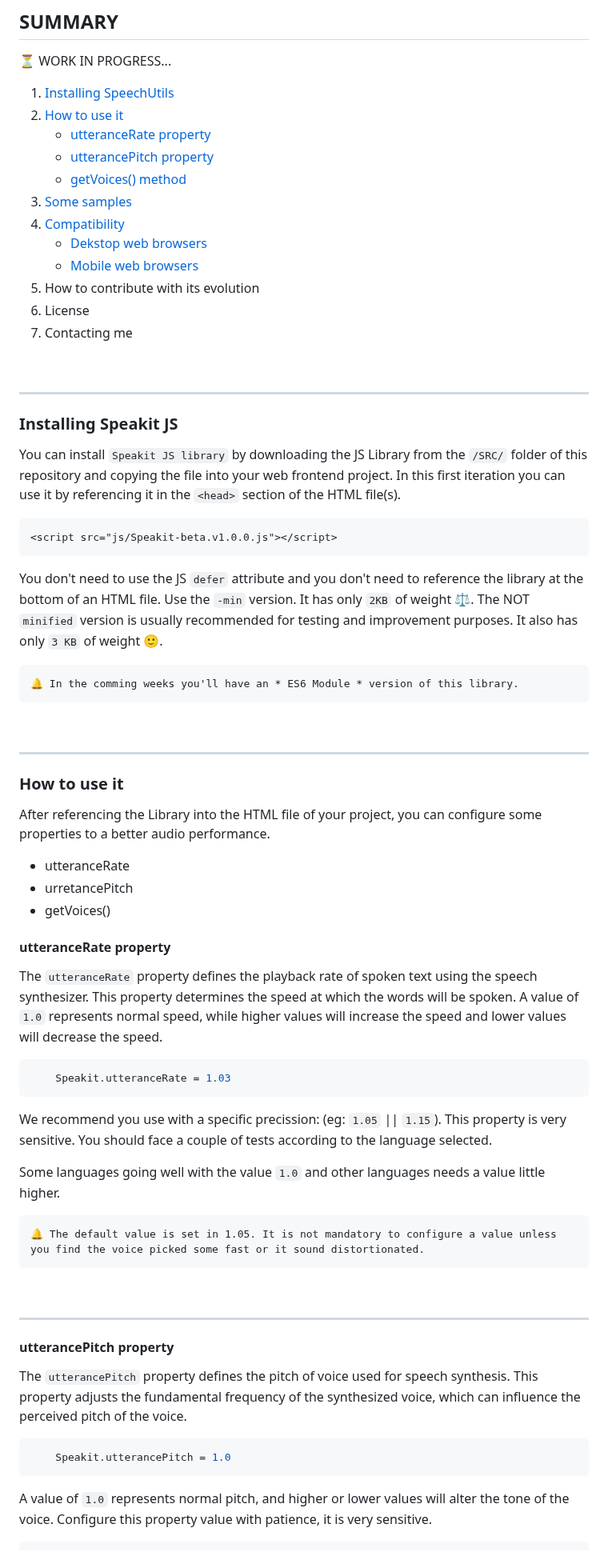
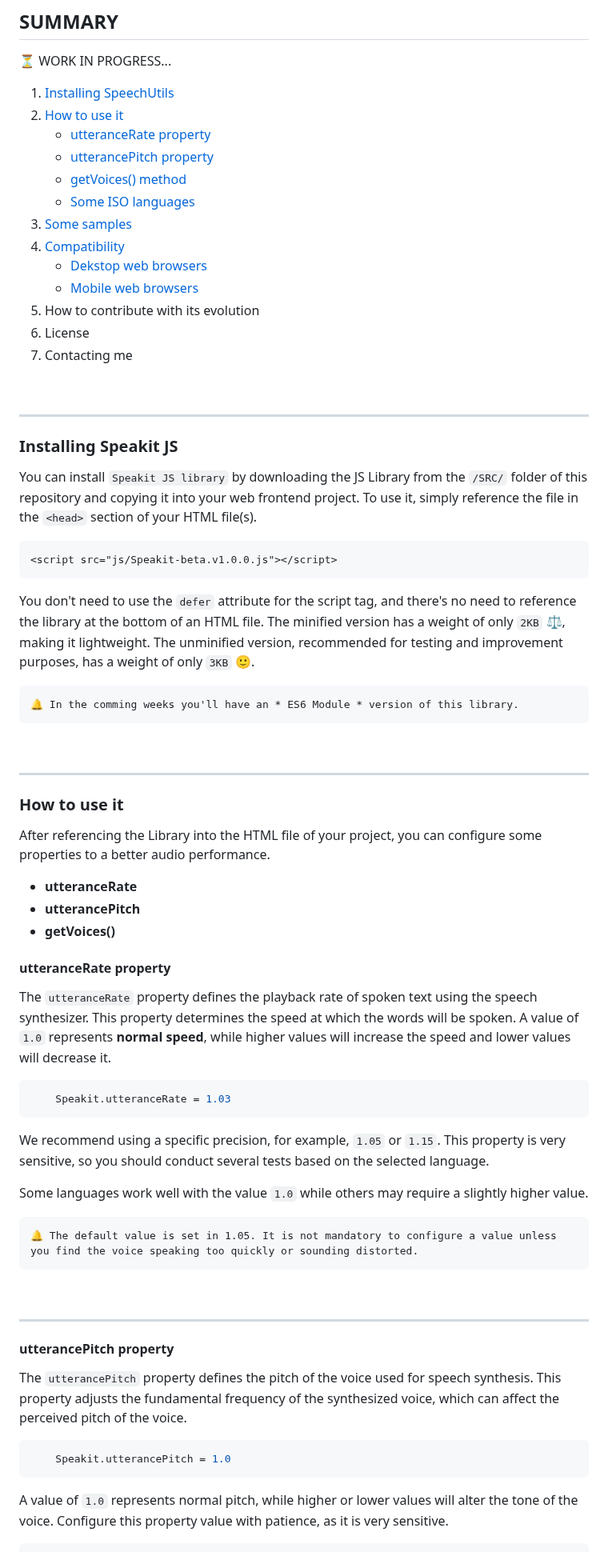
Before and after one commit to mobilepadawan/Speakit-JS, a Markdown page: README.md, the part around one of its changes. Shown at 80% size. Rendered like a GitHub page.

````diff
--- a/README.md
+++ b/README.md
@@ -19,6 +19,7 @@ This library allows you to audibly reproduce any text from a web application, in
     * [utteranceRate property](#utterancerate-property)
     * [utterancePitch property](#utterancepitch-property)
     * [getVoices() method](#getvoices-method)
+    * [Some ISO languages](#some-iso-languages)
 3) [Some samples](#some-samples)
 4) [Compatibility](#compatibility)
     * [Dekstop web browsers](#desktop-web-browsers)
@@ -32,13 +33,13 @@ This library allows you to audibly reproduce any text from a web application, in
 
 ### Installing Speakit JS
 
-You can install `Speakit JS library` by downloading the JS Library from the `/SRC/` folder of this repository and copying the file into your web frontend project. In this first iteration you can use it by referencing it in the `<head>` section of the HTML file(s).
+You can install `Speakit JS library` by downloading the JS Library from the `/SRC/` folder of this repository and copying it into your web frontend project. To use it, simply reference the file in the `<head>` section of your HTML file(s).
 
 ```HTML
 <script src="js/Speakit-beta.v1.0.0.js"></script>
 ```
 
-You don't need to use the JS `defer` attribute and you don't need to reference the library at the bottom of an HTML file. Use the `-min` version. It has only `2KB` of weight ⚖️. The NOT `minified` version is usually recommended for testing and improvement purposes. It also has only `3 KB` of weight 🙂.
+You don't need to use the `defer` attribute for the script tag, and there's no need to reference the library at the bottom of an HTML file. The minified version has a weight of only `2KB` ⚖️, making it lightweight. The unminified version, recommended for testing and improvement purposes, has a weight of only `3KB` 🙂.
 
 ```
 🔔 In the comming weeks you'll have an * ES6 Module * version of this library.
@@ -50,24 +51,24 @@ You don't need to use the JS `defer` attribute and you don't need to reference t
 ### How to use it
 
 After referencing the Library into the HTML file of your project, you can configure some properties to a better audio performance.
-* utteranceRate
-* urretancePitch
-* getVoices()
+* **utteranceRate**
+* **utterancePitch**
+* **getVoices()**
 
 #### utteranceRate property
 
-The `utteranceRate` property defines the playback rate of spoken text using the speech synthesizer. This property determines the speed at which the words will be spoken. A value of `1.0` represents normal speed, while higher values will increase the speed and lower values will decrease the speed.
+The `utteranceRate` property defines the playback rate of spoken text using the speech synthesizer. This property determines the speed at which the words will be spoken. A value of `1.0` represents **normal speed**, while higher values will increase the speed and lower values will decrease it.
 
 ```javascript
     Speakit.utteranceRate = 1.03
 ```
 
-We recommend you use with a specific precission: (eg: `1.05` || `1.15`). This property is very sensitive. You should face a couple of tests according to the language selected.
+We recommend using a specific precision, for example, `1.05` or `1.15`. This property is very sensitive, so you should conduct several tests based on the selected language.
 
-Some languages going well with the value `1.0` and other languages needs a value little higher.
+Some languages work well with the value `1.0` while others may require a slightly higher value.
 
 ```
-🔔 The default value is set in 1.05. It is not mandatory to configure a value unless you find the voice picked some fast or it sound distortionated.
+🔔 The default value is set in 1.05. It is not mandatory to configure a value unless you find the voice speaking too quickly or sounding distorted.
 ```
 
 <br>
@@ -75,12 +76,12 @@ Some languages going well with the value `1.0` and other languages needs a value
 
 #### utterancePitch property
 
-The `utterancePitch` property defines the pitch of voice used for speech synthesis. This property adjusts the fundamental frequency of the synthesized voice, which can influence the perceived pitch of the voice.
+The `utterancePitch` property defines the pitch of the voice used for speech synthesis. This property adjusts the fundamental frequency of the synthesized voice, which can affect the perceived pitch of the voice.
 
 ```javascript
     Speakit.utterancePitch = 1.0
 ```
 
-A value of `1.0` represents normal pitch, and higher or lower values will alter the tone of the voice. Configure this property value with patience, it is very sensitive.
+A value of `1.0` represents normal pitch, while higher or lower values will alter the tone of the voice. Configure this property value with patience, as it is very sensitive.
 
 ```
````
Also changed, not shown: other parts of README.md (+30 -20 lines).
